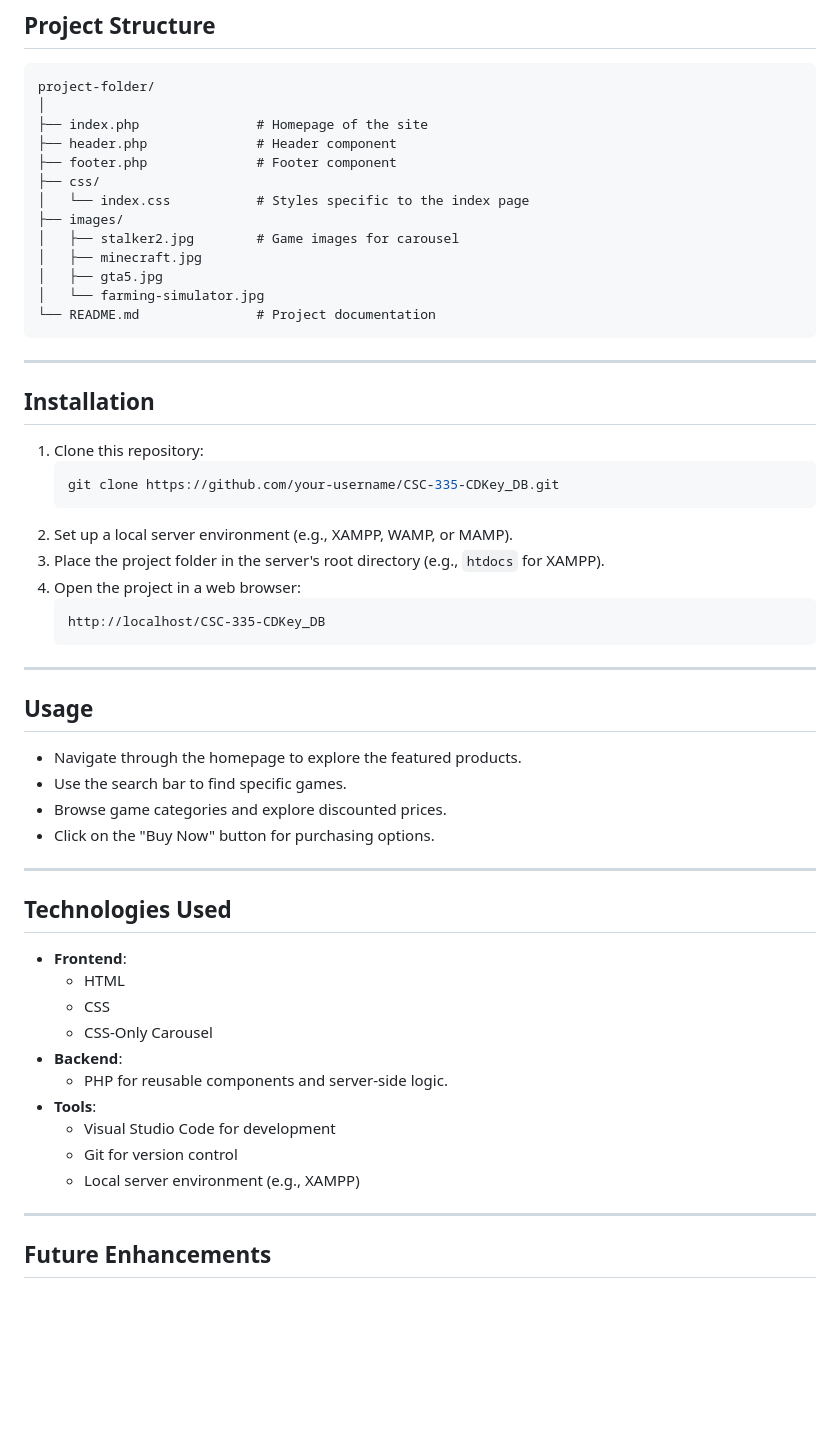
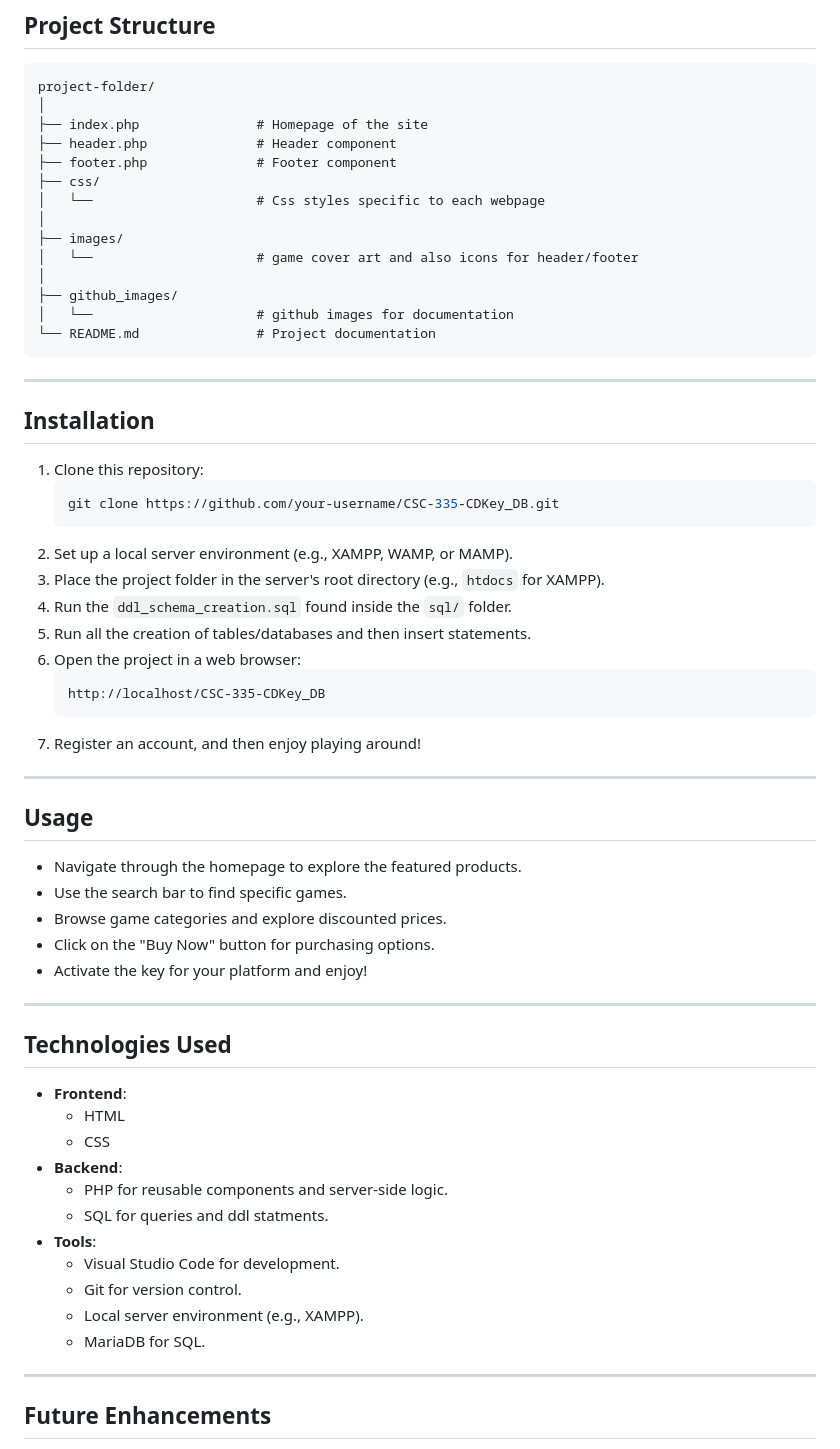
Before and after one commit to JamezP2002/CSC-335-, a Markdown page: README.md, the part around the change. Rendered like a GitHub page; blank space fills up the shorter version.

````diff
--- a/README.md
+++ b/README.md
@@ -67,12 +67,13 @@ project-folder/
 ├── header.php              # Header component
 ├── footer.php              # Footer component
 ├── css/
-│   └── index.css           # Styles specific to the index page
+│   └──                     # Css styles specific to each webpage
+│
 ├── images/
-│   ├── stalker2.jpg        # Game images for carousel
-│   ├── minecraft.jpg
-│   ├── gta5.jpg
-│   └── farming-simulator.jpg
+│   └──                     # game cover art and also icons for header/footer
+│
+├── github_images/
+│   └──                     # github images for documentation
 └── README.md               # Project documentation
 ```
 
@@ -86,10 +87,13 @@ project-folder/
    ```
 2. Set up a local server environment (e.g., XAMPP, WAMP, or MAMP).
 3. Place the project folder in the server's root directory (e.g., `htdocs` for XAMPP).
-4. Open the project in a web browser:
+4. Run the ```ddl_schema_creation.sql``` found inside the ```sql/``` folder.
+5. Run all the creation of tables/databases and then insert statements.
+6. Open the project in a web browser:
    ```
    http://localhost/CSC-335-CDKey_DB
    ```
+7. Register an account, and then enjoy playing around!
 ---
 
 ## Usage
@@ -98,6 +102,7 @@ project-folder/
 - Use the search bar to find specific games.
 - Browse game categories and explore discounted prices.
 - Click on the "Buy Now" button for purchasing options.
+- Activate the key for your platform and enjoy!
 
 ---
 
@@ -106,13 +111,14 @@ project-folder/
 - **Frontend**:
   - HTML
   - CSS
-  - CSS-Only Carousel
 - **Backend**:
   - PHP for reusable components and server-side logic.
+  - SQL for queries and ddl statments.
 - **Tools**:
-  - Visual Studio Code for development
-  - Git for version control
-  - Local server environment (e.g., XAMPP)
+  - Visual Studio Code for development.
+  - Git for version control.
+  - Local server environment (e.g., XAMPP).
+  - MariaDB for SQL.
 
 ---
 
````
